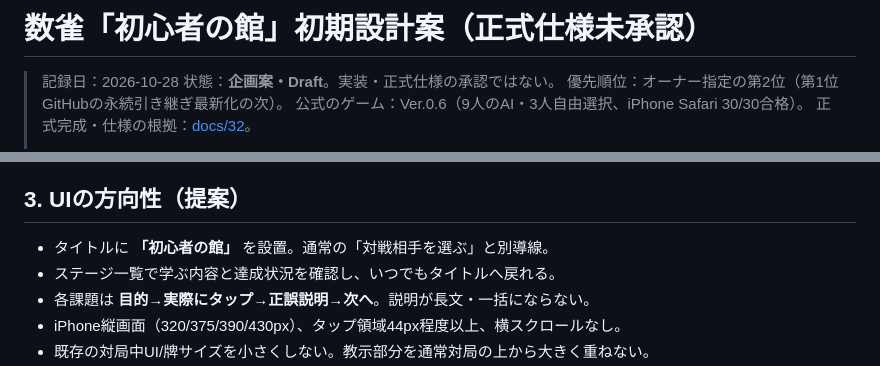
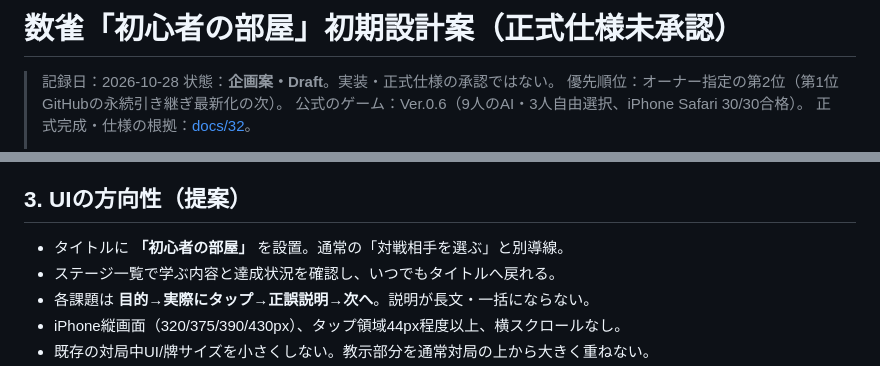
Before and after one commit to asumax1128/mathjong, a Markdown page: docs/33-beginner-hall-proposal.md, 2 parts joined by grey strips. Rendered like a GitHub page.

Commit message:
docs: use owner-preferred name 初心者の部屋

```diff
--- a/docs/33-beginner-hall-proposal.md
+++ b/docs/33-beginner-hall-proposal.md
@@ -1,4 +1,4 @@
-# 数雀「初心者の館」初期設計案（正式仕様未承認）
+# 数雀「初心者の部屋」初期設計案（正式仕様未承認）
 
 > 記録日：2026-10-28
 > 状態：**企画案・Draft**。実装・正式仕様の承認ではない。
@@ -35,7 +35,7 @@
 
 ## 3. UIの方向性（提案）
 
-- タイトルに **「初心者の館」** を設置。通常の「対戦相手を選ぶ」と別導線。
+- タイトルに **「初心者の部屋」** を設置。通常の「対戦相手を選ぶ」と別導線。
 - ステージ一覧で学ぶ内容と達成状況を確認し、いつでもタイトルへ戻れる。
 - 各課題は **目的→実際にタップ→正誤説明→次へ**。説明が長文・一括にならない。
 - iPhone縦画面（320/375/390/430px）、タップ領域44px程度以上、横スクロールなし。
```
